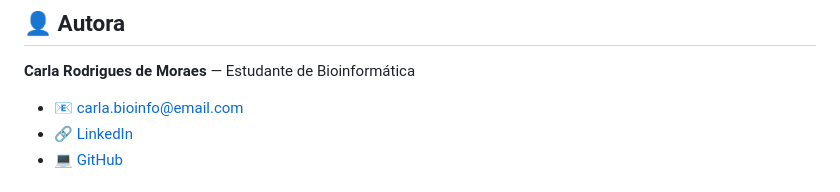
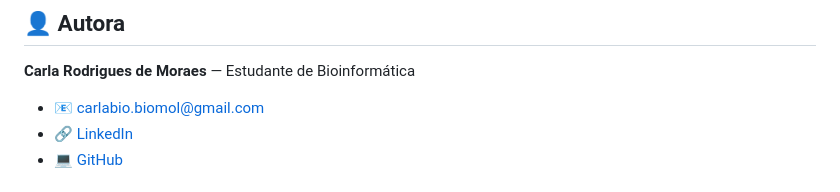
Before and after one commit to carla-bioinfo/projeto_1_rnaseq_mmr, a Markdown page: README.md, the part around the change. Drawn GitHub-style.

```diff
--- a/README.md
+++ b/README.md
@@ -117,7 +117,7 @@ BiocManager::install(c("DESeq2", "edgeR", "limma", "ComplexHeatmap"))
 
 **Carla Rodrigues de Moraes** — Estudante de Bioinformática
 
-- 📧 carla.bioinfo@email.com
+- 📧 carlabio.biomol@gmail.com
 - 🔗 [LinkedIn](https://linkedin.com/in/carla-bioinfo)
 - 💻 [GitHub](https://github.com/carla-bioinfo)
 
```
